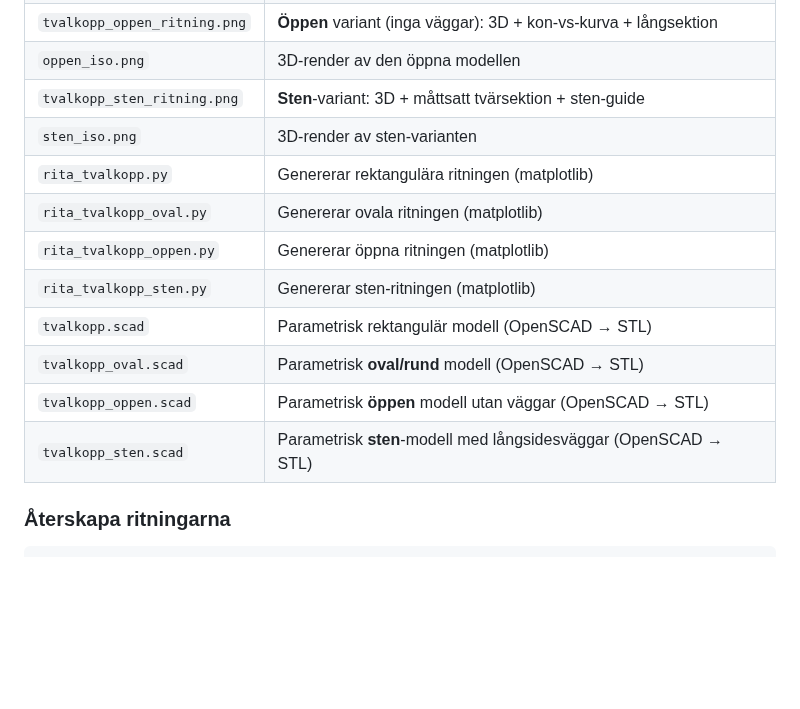
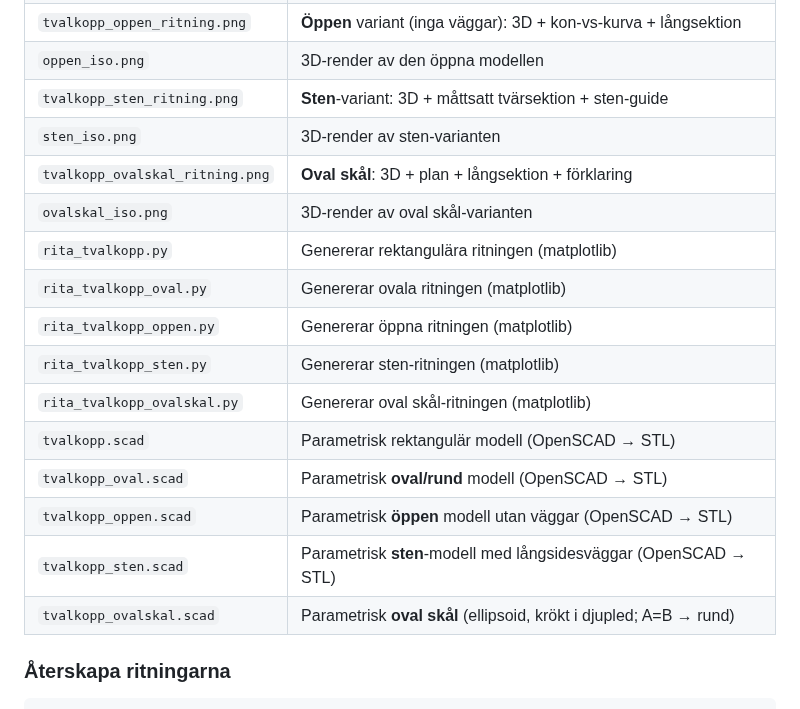
Before and after one commit to ulrik-s/local-ai-dev, a Markdown page: tvalkopp/README.md, the part around one of its changes. GitHub-like rendering; blank space fills up the shorter version.

````diff
--- a/tvalkopp/README.md
+++ b/tvalkopp/README.md
@@ -188,14 +212,18 @@ stenkänsla utan att hugga.
 | `oppen_iso.png` | 3D-render av den öppna modellen |
 | `tvalkopp_sten_ritning.png` | **Sten**-variant: 3D + måttsatt tvärsektion + sten-guide |
 | `sten_iso.png` | 3D-render av sten-varianten |
+| `tvalkopp_ovalskal_ritning.png` | **Oval skål**: 3D + plan + långsektion + förklaring |
+| `ovalskal_iso.png` | 3D-render av oval skål-varianten |
 | `rita_tvalkopp.py` | Genererar rektangulära ritningen (matplotlib) |
 | `rita_tvalkopp_oval.py` | Genererar ovala ritningen (matplotlib) |
 | `rita_tvalkopp_oppen.py` | Genererar öppna ritningen (matplotlib) |
 | `rita_tvalkopp_sten.py` | Genererar sten-ritningen (matplotlib) |
+| `rita_tvalkopp_ovalskal.py` | Genererar oval skål-ritningen (matplotlib) |
 | `tvalkopp.scad` | Parametrisk rektangulär modell (OpenSCAD → STL) |
 | `tvalkopp_oval.scad` | Parametrisk **oval/rund** modell (OpenSCAD → STL) |
 | `tvalkopp_oppen.scad` | Parametrisk **öppen** modell utan väggar (OpenSCAD → STL) |
 | `tvalkopp_sten.scad` | Parametrisk **sten**-modell med långsidesväggar (OpenSCAD → STL) |
+| `tvalkopp_ovalskal.scad` | Parametrisk **oval skål** (ellipsoid, krökt i djupled; A=B → rund) |
 
 ### Återskapa ritningarna
 ```bash
````
Also changed, not shown: other parts of tvalkopp/README.md (+24 -0 lines), tvalkopp/ovalskal_iso.png (added), tvalkopp/tvalkopp_ovalskal_ritning.png (added), 2 other files.
